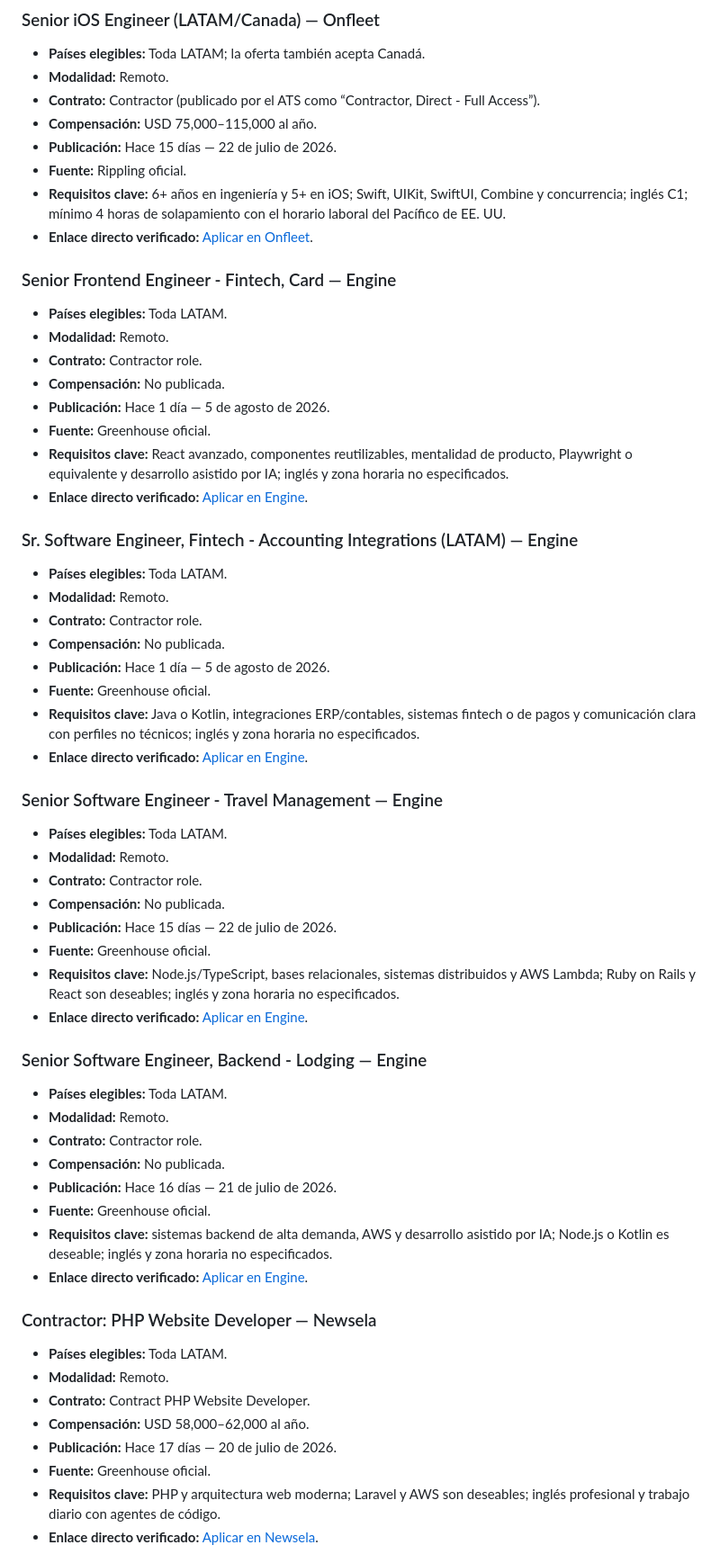
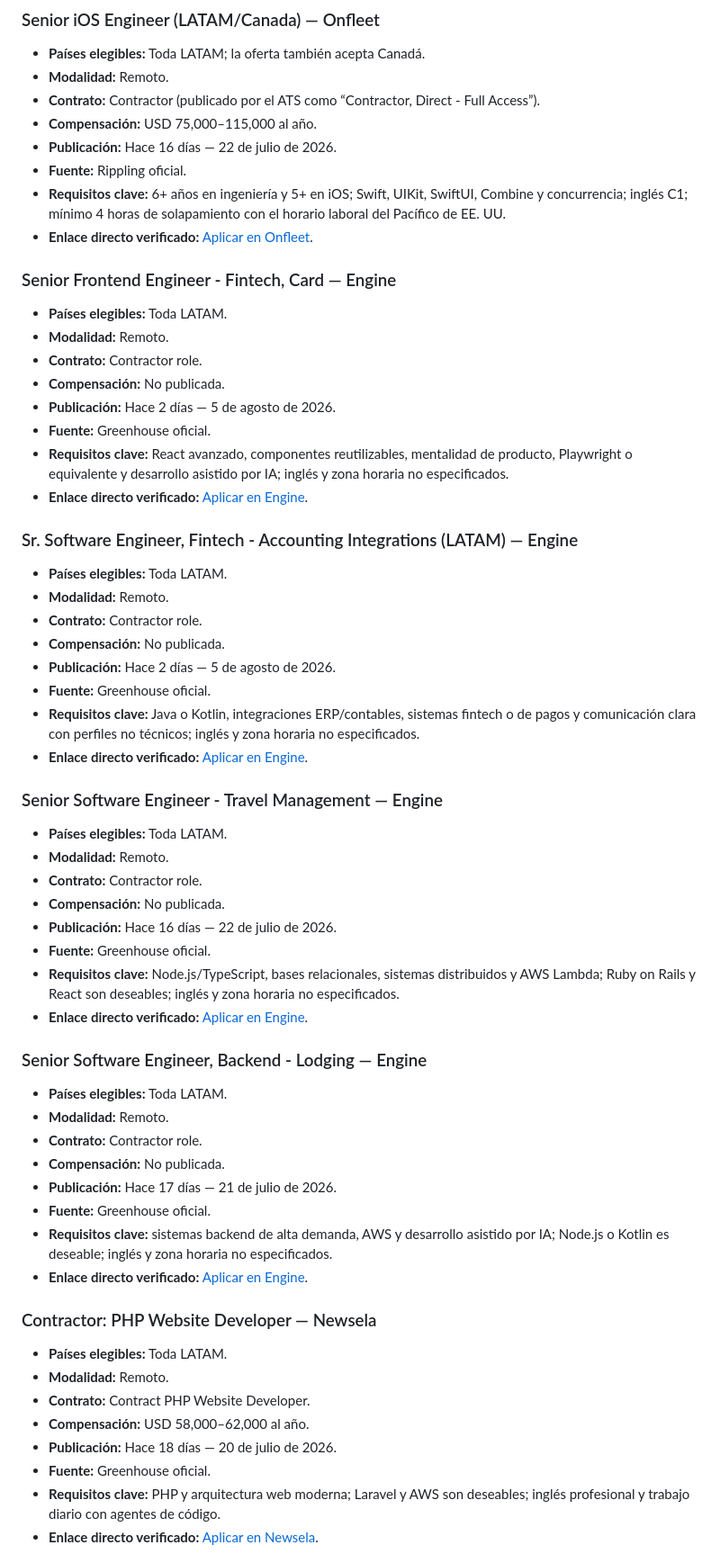
Before and after one commit to cookiemedal/latam-tech-jobs, a Markdown page: README.md, the part around one of its changes. Shown at 90% size. GitHub-like rendering.

```diff
--- a/README.md
+++ b/README.md
@@ -27,7 +27,7 @@ Vacantes tecnológicas 100% remotas, activas, publicadas durante los últimos 40
 - **Modalidad:** Remoto.
 - **Contrato:** Contractor (publicado por el ATS como “Contractor, Direct - Full Access”).
 - **Compensación:** USD 75,000–115,000 al año.
-- **Publicación:** Hace 15 días — 22 de julio de 2026.
+- **Publicación:** Hace 16 días — 22 de julio de 2026.
 - **Fuente:** Rippling oficial.
 - **Requisitos clave:** 6+ años en ingeniería y 5+ en iOS; Swift, UIKit, SwiftUI, Combine y concurrencia; inglés C1; mínimo 4 horas de solapamiento con el horario laboral del Pacífico de EE. UU.
 - **Enlace directo verificado:** [Aplicar en Onfleet](https://ats.rippling.com/onfleet-careers/jobs/450a64b2-ebb4-432a-ae7b-a8123afb81ae).
@@ -38,7 +38,7 @@ Vacantes tecnológicas 100% remotas, activas, publicadas durante los últimos 40
 - **Modalidad:** Remoto.
 - **Contrato:** Contractor role.
 - **Compensación:** No publicada.
-- **Publicación:** Hace 1 día — 5 de agosto de 2026.
+- **Publicación:** Hace 2 días — 5 de agosto de 2026.
 - **Fuente:** Greenhouse oficial.
 - **Requisitos clave:** React avanzado, componentes reutilizables, mentalidad de producto, Playwright o equivalente y desarrollo asistido por IA; inglés y zona horaria no especificados.
 - **Enlace directo verificado:** [Aplicar en Engine](https://job-boards.greenhouse.io/engine/jobs/7797776003).
@@ -49,7 +49,7 @@ Vacantes tecnológicas 100% remotas, activas, publicadas durante los últimos 40
 - **Modalidad:** Remoto.
 - **Contrato:** Contractor role.
 - **Compensación:** No publicada.
-- **Publicación:** Hace 1 día — 5 de agosto de 2026.
+- **Publicación:** Hace 2 días — 5 de agosto de 2026.
 - **Fuente:** Greenhouse oficial.
 - **Requisitos clave:** Java o Kotlin, integraciones ERP/contables, sistemas fintech o de pagos y comunicación clara con perfiles no técnicos; inglés y zona horaria no especificados.
 - **Enlace directo verificado:** [Aplicar en Engine](https://job-boards.greenhouse.io/engine/jobs/7821986003).
@@ -60,7 +60,7 @@ Vacantes tecnológicas 100% remotas, activas, publicadas durante los últimos 40
 - **Modalidad:** Remoto.
 - **Contrato:** Contractor role.
 - **Compensación:** No publicada.
-- **Publicación:** Hace 15 días — 22 de julio de 2026.
+- **Publicación:** Hace 16 días — 22 de julio de 2026.
 - **Fuente:** Greenhouse oficial.
 - **Requisitos clave:** Node.js/TypeScript, bases relacionales, sistemas distribuidos y AWS Lambda; Ruby on Rails y React son deseables; inglés y zona horaria no especificados.
 - **Enlace directo verificado:** [Aplicar en Engine](https://job-boards.greenhouse.io/engine/jobs/7800229003).
@@ -71,7 +71,7 @@ Vacantes tecnológicas 100% remotas, activas, publicadas durante los últimos 40
 - **Modalidad:** Remoto.
 - **Contrato:** Contractor role.
 - **Compensación:** No publicada.
-- **Publicación:** Hace 16 días — 21 de julio de 2026.
+- **Publicación:** Hace 17 días — 21 de julio de 2026.
 - **Fuente:** Greenhouse oficial.
 - **Requisitos clave:** sistemas backend de alta demanda, AWS y desarrollo asistido por IA; Node.js o Kotlin es deseable; inglés y zona horaria no especificados.
 - **Enlace directo verificado:** [Aplicar en Engine](https://job-boards.greenhouse.io/engine/jobs/7796243003).
@@ -82,7 +82,7 @@ Vacantes tecnológicas 100% remotas, activas, publicadas durante los últimos 40
 - **Modalidad:** Remoto.
 - **Contrato:** Contract PHP Website Developer.
 - **Compensación:** USD 58,000–62,000 al año.
-- **Publicación:** Hace 17 días — 20 de julio de 2026.
+- **Publicación:** Hace 18 días — 20 de julio de 2026.
 - **Fuente:** Greenhouse oficial.
 - **Requisitos clave:** PHP y arquitectura web moderna; Laravel y AWS son deseables; inglés profesional y trabajo diario con agentes de código.
 - **Enlace directo verificado:** [Aplicar en Newsela](https://job-boards.greenhouse.io/newsela/jobs/8052759).
```
Also changed, not shown: other parts of README.md (+21 -21 lines).
